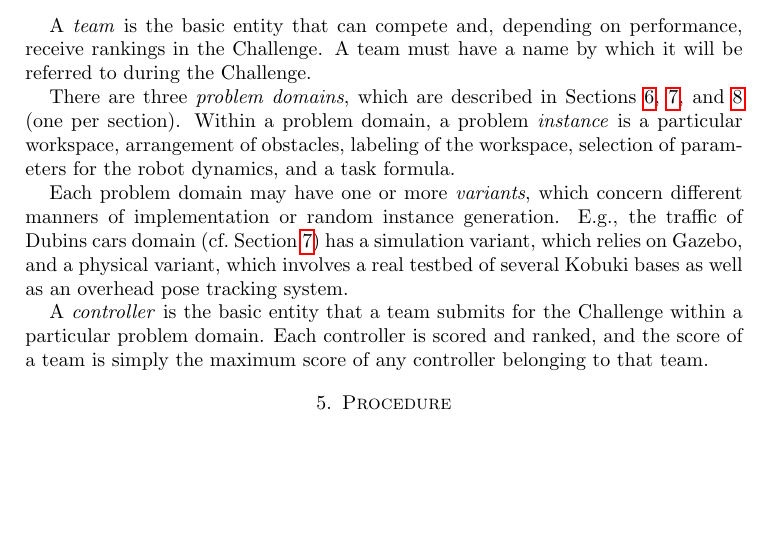
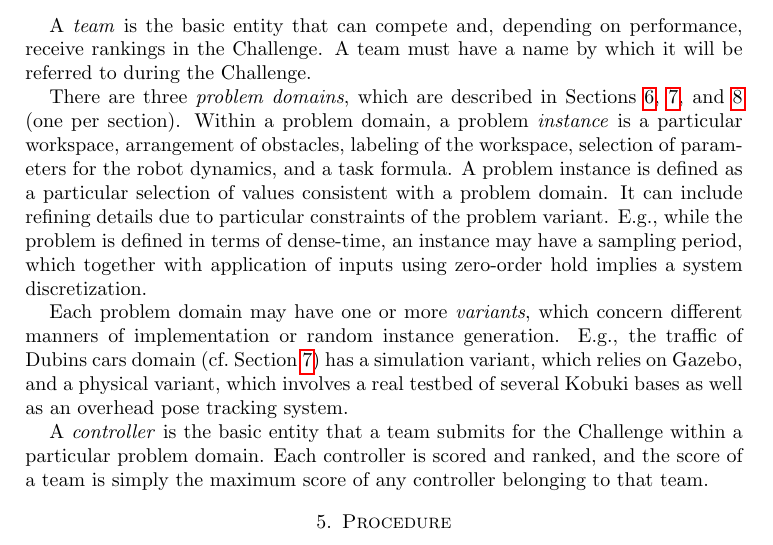
Before and after one commit to fmrchallenge/fmrbenchmark, a LaTeX paper (doc/norm/fmrchallenge.tex): part of page 3 of 9, cut so that both start at the same text, the shorter picture padded with empty space. Compiled offline with pdfLaTeX.

Commit message:
DOC: More detail about problem instances vs. domains.

```diff
--- a/doc/norm/fmrchallenge.tex
+++ b/doc/norm/fmrchallenge.tex
@@ -128,7 +128,12 @@ Sections~\ref{sec:scalingcinteg}, \ref{sec:trafficdubins}, and
 \ref{sec:cartclearing} (one per section).  Within a problem domain, a problem
 \textit{instance} is a particular workspace, arrangement of obstacles, labeling
 of the workspace, selection of parameters for the robot dynamics, and a task
-formula.
+formula. A problem instance is defined as a particular selection of values
+consistent with a problem domain. It can include refining details due to
+particular constraints of the problem variant. E.g., while the problem is
+defined in terms of dense-time, an instance may have a sampling period, which
+together with application of inputs using zero-order hold implies a system
+discretization.
 
 Each problem domain may have one or more \textit{variants}, which concern
 different manners of implementation or random instance generation.  E.g., the
```
